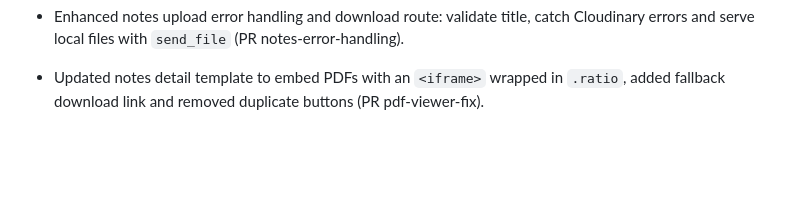
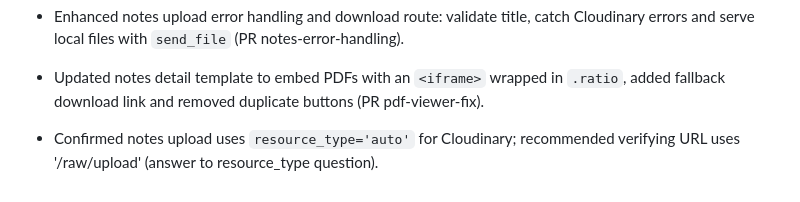
Before and after one commit to RoggerMS/Crunevo2, a Markdown page: AGENTS.md, the part around the change. GitHub-like rendering; blank space fills up the shorter version.

Commit message:
docs: log confirmation of Cloudinary PDF upload

```diff
--- a/AGENTS.md
+++ b/AGENTS.md
@@ -41,3 +41,5 @@
 - Improved PDF handling in notes: use `resource_type='auto'`, display inline with `<iframe>` and direct download link (PR notes-pdf-view).
 - Enhanced notes upload error handling and download route: validate title, catch Cloudinary errors and serve local files with `send_file` (PR notes-error-handling).
 - Updated notes detail template to embed PDFs with an `<iframe>` wrapped in `.ratio`, added fallback download link and removed duplicate buttons (PR pdf-viewer-fix).
+
+- Confirmed notes upload uses `resource_type='auto'` for Cloudinary; recommended verifying URL uses '/raw/upload' (answer to resource_type question).
```
